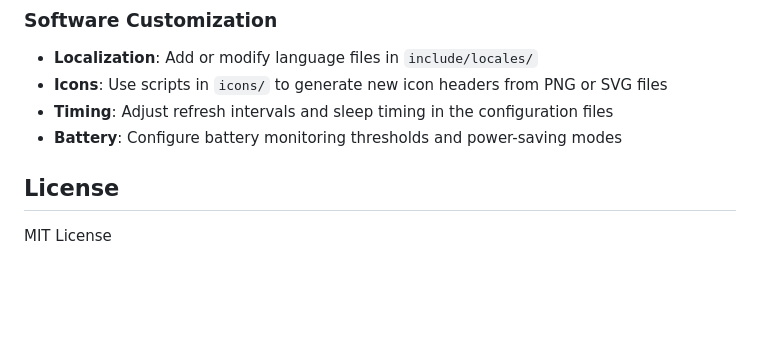
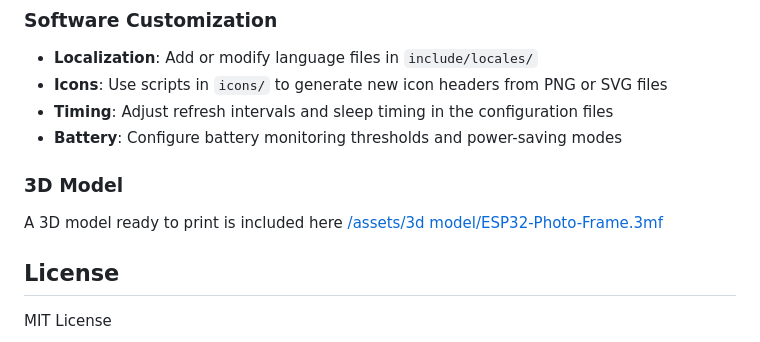
Before and after one commit to sephiroth74/esp32-photo-frame, a Markdown page: README.md, the part around the change. GitHub-like rendering; blank space fills up the shorter version.

```diff
--- a/README.md
+++ b/README.md
@@ -469,6 +469,11 @@ Weather is now fully runtime-configurable via the unified `/config.json`:
 - **Timing**: Adjust refresh intervals and sleep timing in the configuration files
 - **Battery**: Configure battery monitoring thresholds and power-saving modes
 
+
+### 3D Model
+
+A 3D model ready to print is included here <a href="assets/3d model/ESP32-Photo-Frame.3mf">/assets/3d model/ESP32-Photo-Frame.3mf</a>
+
 ## License
 
 MIT License
```
